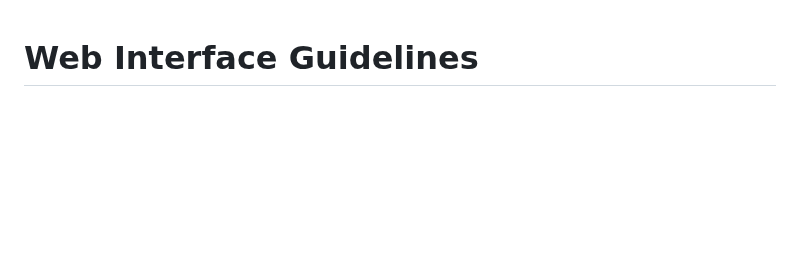
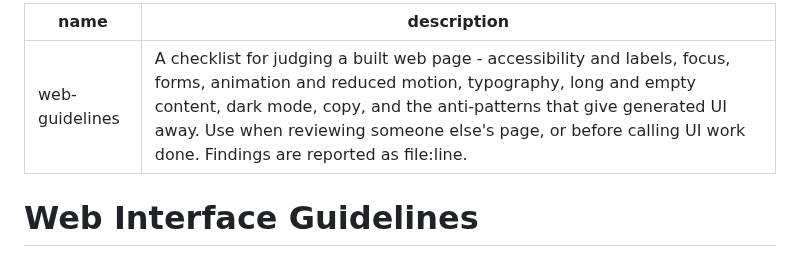
Before and after one commit to DarkDvr/Synapse, a Markdown page: skills/web-guidelines/SKILL.md, the part around the change. Rendered like a GitHub page; blank space fills up the shorter version.

Commit message:
the vendored guidelines need a description, or the engine lists them blank

```diff
--- a/skills/web-guidelines/SKILL.md
+++ b/skills/web-guidelines/SKILL.md
@@ -1,3 +1,8 @@
+---
+name: web-guidelines
+description: A checklist for judging a built web page - accessibility and labels, focus, forms, animation and reduced motion, typography, long and empty content, dark mode, copy, and the anti-patterns that give generated UI away. Use when reviewing someone else's page, or before calling UI work done. Findings are reported as file:line.
+---
+
 # Web Interface Guidelines
 
 A local snapshot of [Vercel Labs' Web Interface Guidelines](https://github.com/vercel-labs/web-interface-guidelines)
```
